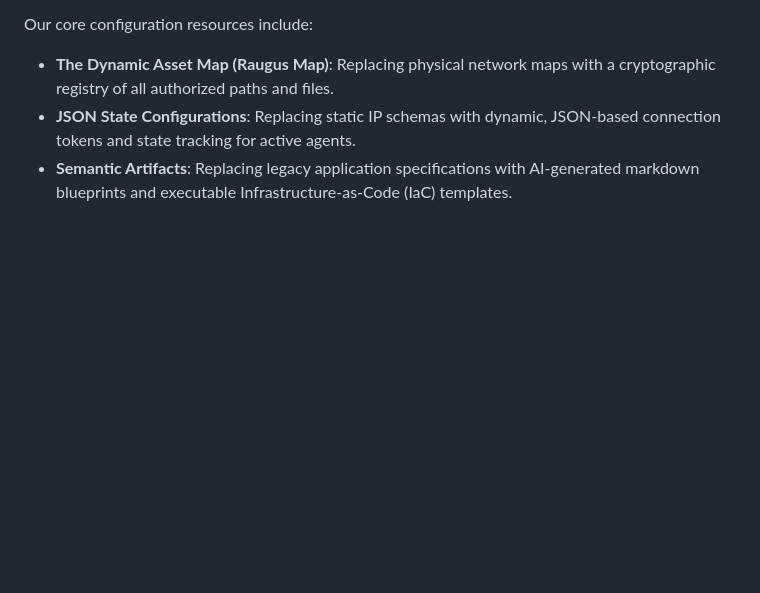
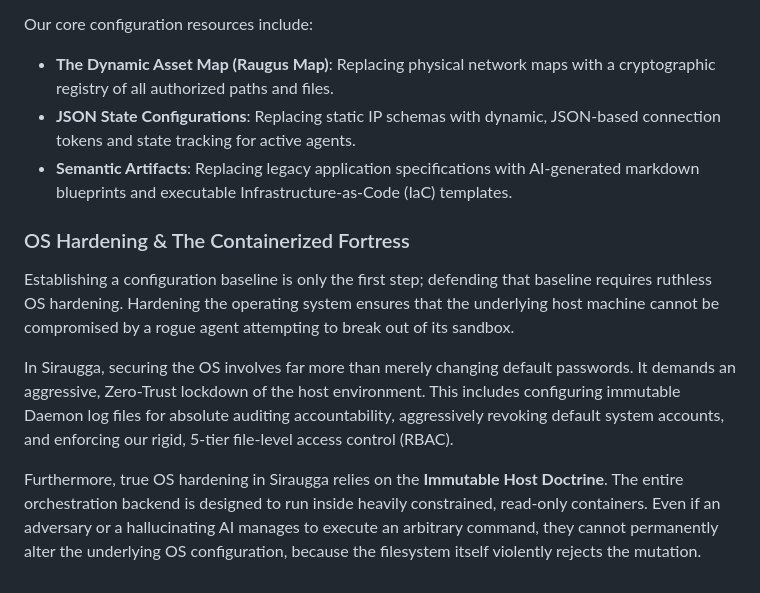
Before and after one commit to MikeyMike99/DevCore, a Markdown page: docs/Chapter_02_Operational_Management.md, the part around the change. Drawn GitHub-style; blank space fills up the shorter version.

Commit message:
docs: Add OS Hardening and The Containerized Fortress to Chapter 2

```diff
--- a/docs/Chapter_02_Operational_Management.md
+++ b/docs/Chapter_02_Operational_Management.md
@@ -32,3 +32,10 @@ Our core configuration resources include:
 * **The Dynamic Asset Map (Raugus Map)**: Replacing physical network maps with a cryptographic registry of all authorized paths and files.
 * **JSON State Configurations**: Replacing static IP schemas with dynamic, JSON-based connection tokens and state tracking for active agents.
 * **Semantic Artifacts**: Replacing legacy application specifications with AI-generated markdown blueprints and executable Infrastructure-as-Code (IaC) templates.
+
+### OS Hardening & The Containerized Fortress
+Establishing a configuration baseline is only the first step; defending that baseline requires ruthless OS hardening. Hardening the operating system ensures that the underlying host machine cannot be compromised by a rogue agent attempting to break out of its sandbox.
+
+In Siraugga, securing the OS involves far more than merely changing default passwords. It demands an aggressive, Zero-Trust lockdown of the host environment. This includes configuring immutable Daemon log files for absolute auditing accountability, aggressively revoking default system accounts, and enforcing our rigid, 5-tier file-level access control (RBAC).
+
+Furthermore, true OS hardening in Siraugga relies on the **Immutable Host Doctrine**. The entire orchestration backend is designed to run inside heavily constrained, read-only containers. Even if an adversary or a hallucinating AI manages to execute an arbitrary command, they cannot permanently alter the underlying OS configuration, because the filesystem itself violently rejects the mutation.
```
